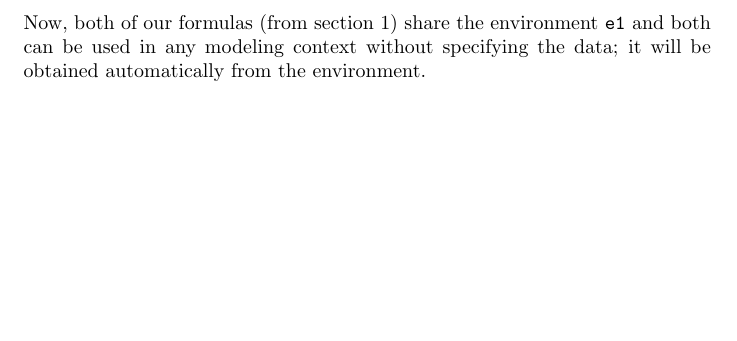
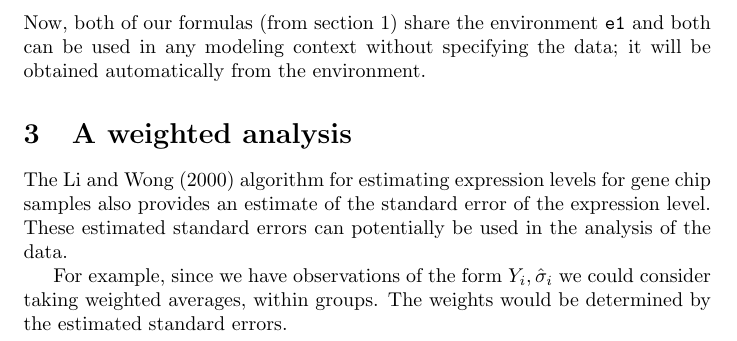
Before and after one commit to Bioconductor/genefilter, a LaTeX document (docs/gfilter.tex): part of page 5 of 5, cut so that both start at the same text, the shorter picture padded with empty space. Compiled offline with pdfLaTeX.

Commit message:
some changes and additions
git-svn-id: file:///home/git/hedgehog.fhcrc.org/bioconductor/trunk/madman/Rpacks/genefilter@84 bc3139a8-67e5-0310-9ffc-ced21a209358

```diff
--- a/docs/gfilter.tex
+++ b/docs/gfilter.tex
@@ -235,6 +235,18 @@ Now, both of our formulas (from section 1) share the environment
 specifying the data; it will be obtained automatically from the
 environment.
 
+\section{A weighted analysis}
+
+The Li and Wong (2000) algorithm for estimating expression levels for
+gene chip samples also provides an estimate of the standard error of
+the expression level. These estimated standard errors can potentially
+be used in the analysis of the data.
+
+For example, since we have observations of the form $Y_i,
+\hat{\sigma}_i$ we could consider taking weighted averages, within
+groups. The weights would be determined by the estimated standard
+errors.
+
 
 
 \end{document}
```
